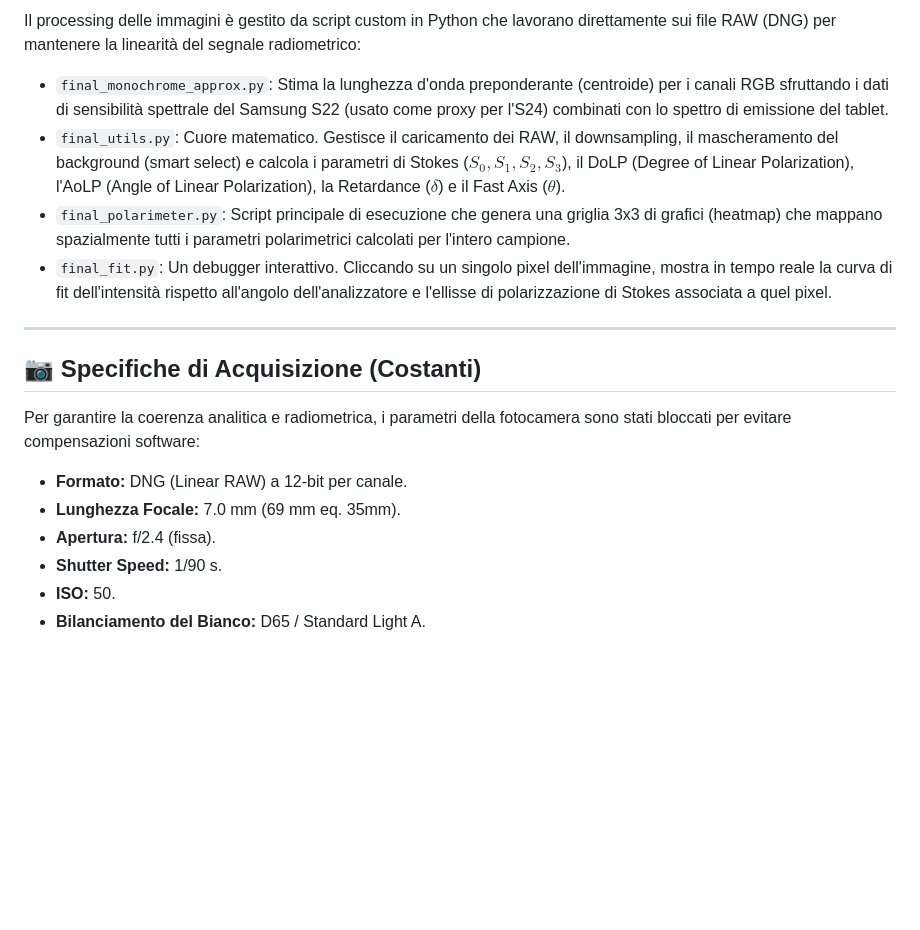
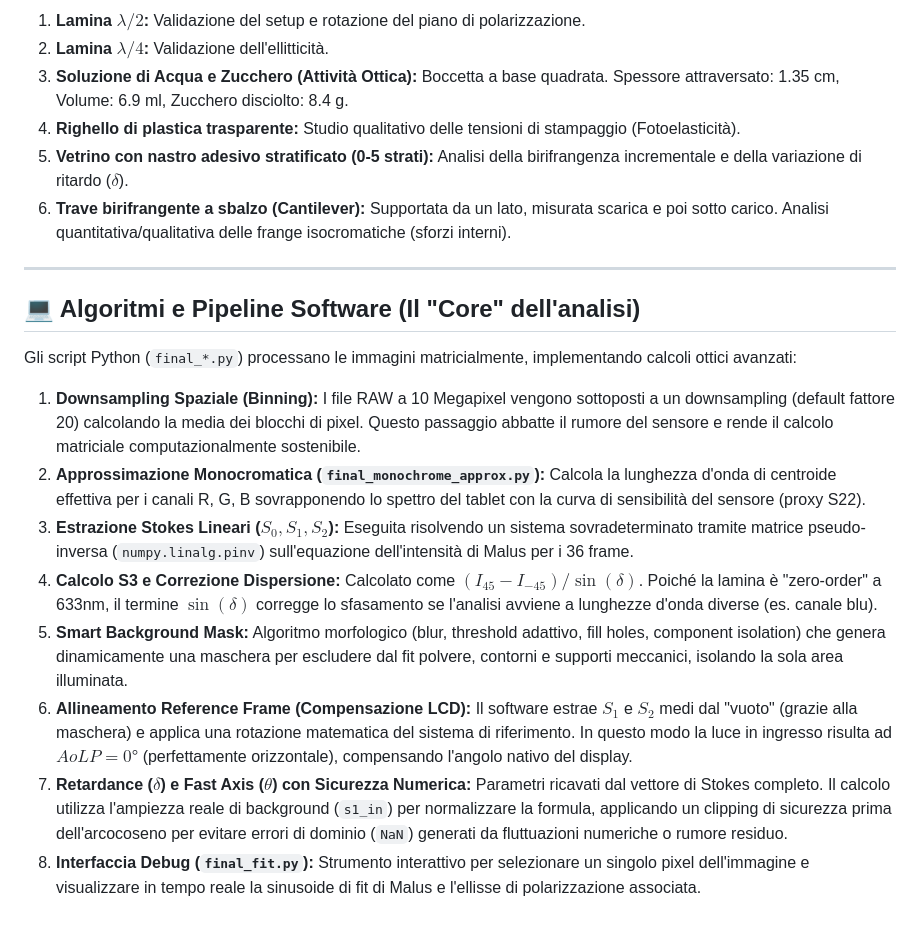
Before and after one commit to FilippoNarici/Tesi, a Markdown page: README.md, the part around one of its changes. Drawn GitHub-style; blank space fills up the shorter version.

```diff
--- a/README.md
+++ b/README.md
@@ -64,19 +61,22 @@ Per validare il polarimetro a immagine, sono stati misurati e analizzati i segue
 
-Il processing delle immagini è gestito da script custom in Python che lavorano direttamente sui file RAW (DNG) per mantenere la linearità del segnale radiometrico:
-
-* `final_monochrome_approx.py`: Stima la lunghezza d'onda preponderante (centroide) per i canali RGB sfruttando i dati di sensibilità spettrale del Samsung S22 (usato come proxy per l'S24) combinati con lo spettro di emissione del tablet.
-* `final_utils.py`: Cuore matematico. Gestisce il caricamento dei RAW, il downsampling, il mascheramento del background (smart select) e calcola i parametri di Stokes ($S_0, S_1, S_2, S_3$), il DoLP (Degree of Linear Polarization), l'AoLP (Angle of Linear Polarization), la Retardance ($\delta$) e il Fast Axis ($\theta$).
-* `final_polarimeter.py`: Script principale di esecuzione che genera una griglia 3x3 di grafici (heatmap) che mappano spazialmente tutti i parametri polarimetrici calcolati per l'intero campione.
-* `final_fit.py`: Un debugger interattivo. Cliccando su un singolo pixel dell'immagine, mostra in tempo reale la curva di fit dell'intensità rispetto all'angolo dell'analizzatore e l'ellisse di polarizzazione di Stokes associata a quel pixel.
+1. **Lamina $\lambda/2$:** Validazione del setup e rotazione del piano di polarizzazione.
+2. **Lamina $\lambda/4$:** Validazione dell'ellitticità.
+3. **Soluzione di Acqua e Zucchero (Attività Ottica):** Boccetta a base quadrata. Spessore attraversato: 1.35 cm, Volume: 6.9 ml, Zucchero disciolto: 8.4 g.
+4. **Righello di plastica trasparente:** Studio qualitativo delle tensioni di stampaggio (Fotoelasticità).
+5. **Vetrino con nastro adesivo stratificato (0-5 strati):** Analisi della birifrangenza incrementale e della variazione di ritardo ($\delta$).
+6. **Trave birifrangente a sbalzo (Cantilever):** Supportata da un lato, misurata scarica e poi sotto carico. Analisi quantitativa/qualitativa delle frange isocromatiche (sforzi interni).
 
 ---
 
-## 📷 Specifiche di Acquisizione (Costanti)
+## 💻 Algoritmi e Pipeline Software (Il "Core" dell'analisi)
 
-Per garantire la coerenza analitica e radiometrica, i parametri della fotocamera sono stati bloccati per evitare compensazioni software:
-* **Formato:** DNG (Linear RAW) a 12-bit per canale.
-* **Lunghezza Focale:** 7.0 mm (69 mm eq. 35mm).
-* **Apertura:** f/2.4 (fissa).
-* **Shutter Speed:** 1/90 s.
-* **ISO:** 50.
-* **Bilanciamento del Bianco:** D65 / Standard Light A.
+Gli script Python (`final_*.py`) processano le immagini matricialmente, implementando calcoli ottici avanzati:
+
+1. **Downsampling Spaziale (Binning):** I file RAW a 10 Megapixel vengono sottoposti a un downsampling (default fattore 20) calcolando la media dei blocchi di pixel. Questo passaggio abbatte il rumore del sensore e rende il calcolo matriciale computazionalmente sostenibile.
+2. **Approssimazione Monocromatica (`final_monochrome_approx.py`):** Calcola la lunghezza d'onda di centroide effettiva per i canali R, G, B sovrapponendo lo spettro del tablet con la curva di sensibilità del sensore (proxy S22).
+3. **Estrazione Stokes Lineari ($S_0, S_1, S_2$):** Eseguita risolvendo un sistema sovradeterminato tramite matrice pseudo-inversa (`numpy.linalg.pinv`) sull'equazione dell'intensità di Malus per i 36 frame.
+4. **Calcolo S3 e Correzione Dispersione:** Calcolato come $(I_{45} - I_{-45}) / \sin(\delta)$. Poiché la lamina è "zero-order" a 633nm, il termine $\sin(\delta)$ corregge lo sfasamento se l'analisi avviene a lunghezze d'onda diverse (es. canale blu).
+5. **Smart Background Mask:** Algoritmo morfologico (blur, threshold adattivo, fill holes, component isolation) che genera dinamicamente una maschera per escludere dal fit polvere, contorni e supporti meccanici, isolando la sola area illuminata.
+6. **Allineamento Reference Frame (Compensazione LCD):** Il software estrae $S_1$ e $S_2$ medi dal "vuoto" (grazie alla maschera) e applica una rotazione matematica del sistema di riferimento. In questo modo la luce in ingresso risulta ad $AoLP = 0°$ (perfettamente orizzontale), compensando l'angolo nativo del display.
+7. **Retardance ($\delta$) e Fast Axis ($\theta$) con Sicurezza Numerica:** Parametri ricavati dal vettore di Stokes completo. Il calcolo utilizza l'ampiezza reale di background (`s1_in`) per normalizzare la formula, applicando un clipping di sicurezza prima dell'arcocoseno per evitare errori di dominio (`NaN`) generati da fluttuazioni numeriche o rumore residuo.
+8. **Interfaccia Debug (`final_fit.py`):** Strumento interattivo per selezionare un singolo pixel dell'immagine e visualizzare in tempo reale la sinusoide di fit di Malus e l'ellisse di polarizzazione associata.
```
Also changed, not shown: other parts of README.md (+23 -26 lines).
